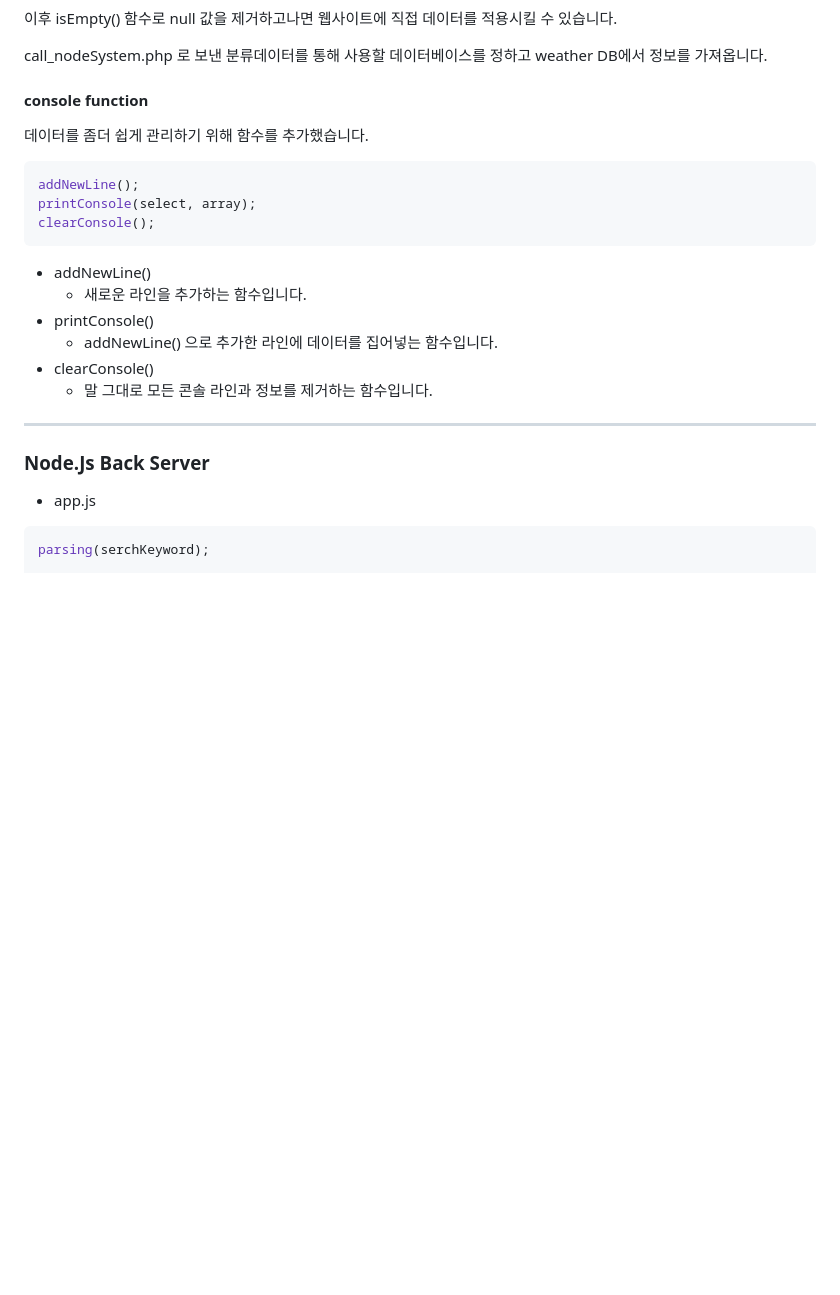
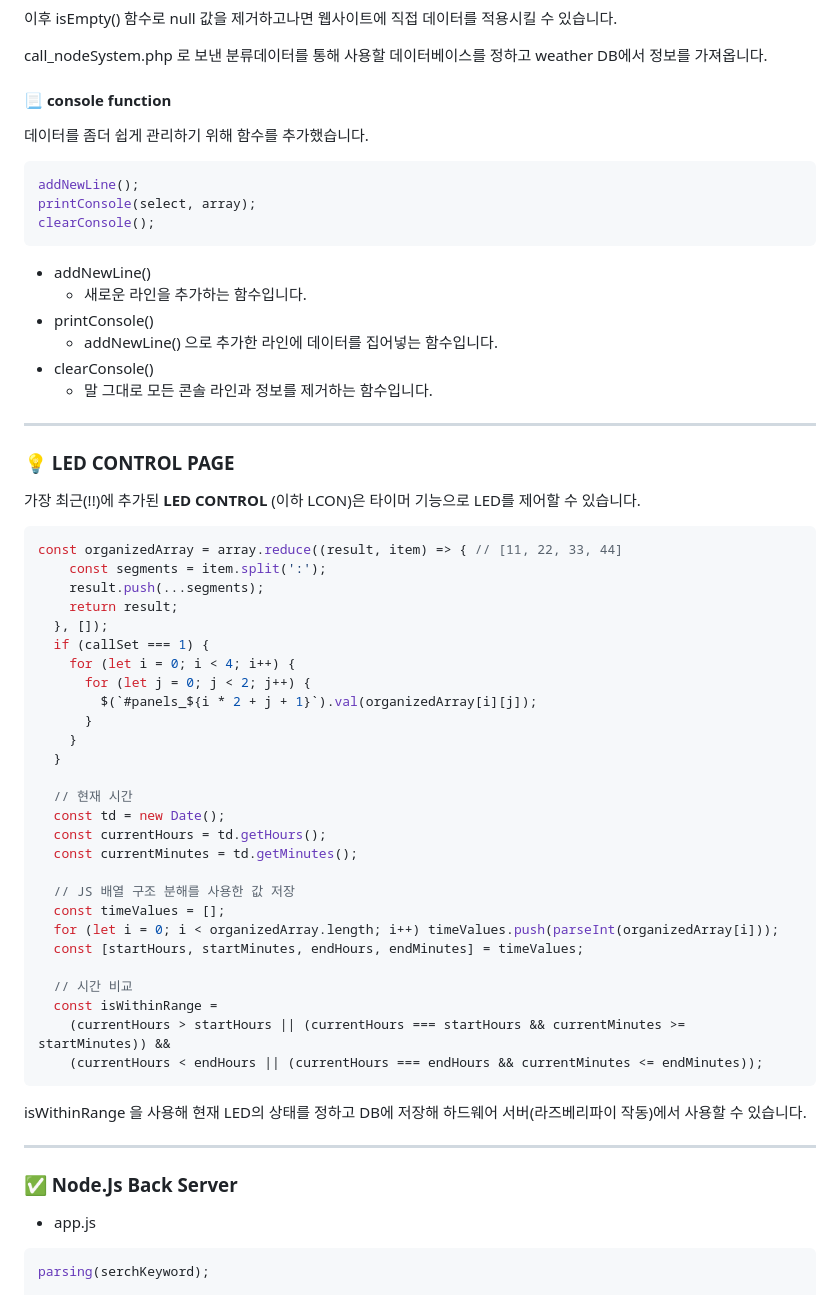
Before and after one commit to monune/Farm-is-farm, a Markdown page: README.md, the part around one of its changes. Rendered like a GitHub page; blank space fills up the shorter version.

````diff
--- a/README.md
+++ b/README.md
@@ -63,7 +101,7 @@ const callWeather = () => {
 call_nodeSystem.php 로 보낸 분류데이터를 통해 사용할 데이터베이스를 정하고 weather DB에서 정보를 가져옵니다.
 
 
-#### console function
+#### 📃 console function
 
 데이터를 좀더 쉽게 관리하기 위해 함수를 추가했습니다.
 
@@ -81,8 +119,44 @@ clearConsole();
 
 ___
 
+### 💡 LED CONTROL PAGE
 
-### Node.Js Back Server
+가장 최근(!!)에 추가된 **LED CONTROL** (이하 LCON)은 타이머 기능으로 LED를 제어할 수 있습니다.
+
+```javascript
+const organizedArray = array.reduce((result, item) => { // [11, 22, 33, 44]
+    const segments = item.split(':');
+    result.push(...segments);
+    return result;
+  }, []);
+  if (callSet === 1) {
+    for (let i = 0; i < 4; i++) {
+      for (let j = 0; j < 2; j++) {
+        $(`#panels_${i * 2 + j + 1}`).val(organizedArray[i][j]);
+      }
+    }
+  }
+
+  // 현재 시간
+  const td = new Date();
+  const currentHours = td.getHours();
+  const currentMinutes = td.getMinutes();
+
+  // JS 배열 구조 분해를 사용한 값 저장
+  const timeValues = [];
+  for (let i = 0; i < organizedArray.length; i++) timeValues.push(parseInt(organizedArray[i]));
+  const [startHours, startMinutes, endHours, endMinutes] = timeValues;
+
+  // 시간 비교
+  const isWithinRange =
+    (currentHours > startHours || (currentHours === startHours && currentMinutes >= startMinutes)) &&
+    (currentHours < endHours || (currentHours === endHours && currentMinutes <= endMinutes));
+```
+
+isWithinRange 을 사용해 현재 LED의 상태를 정하고 DB에 저장해 하드웨어 서버(라즈베리파이 작동)에서 사용할 수 있습니다.
+
+---
+### ✅ Node.Js Back Server
 * app.js
 ```javascript
 parsing(serchKeyword);
````
Also changed, not shown: other parts of README.md (+52 -13 lines).
